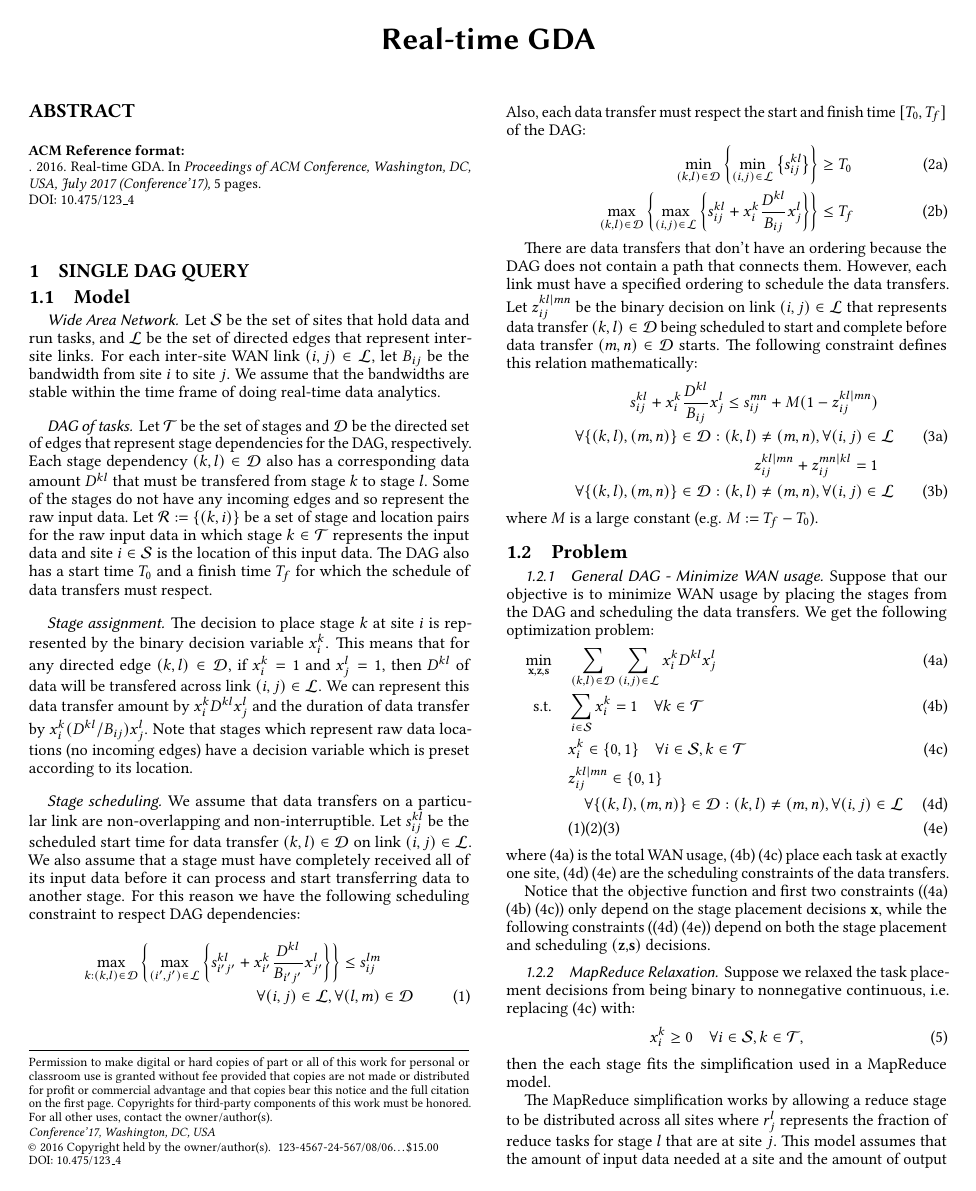
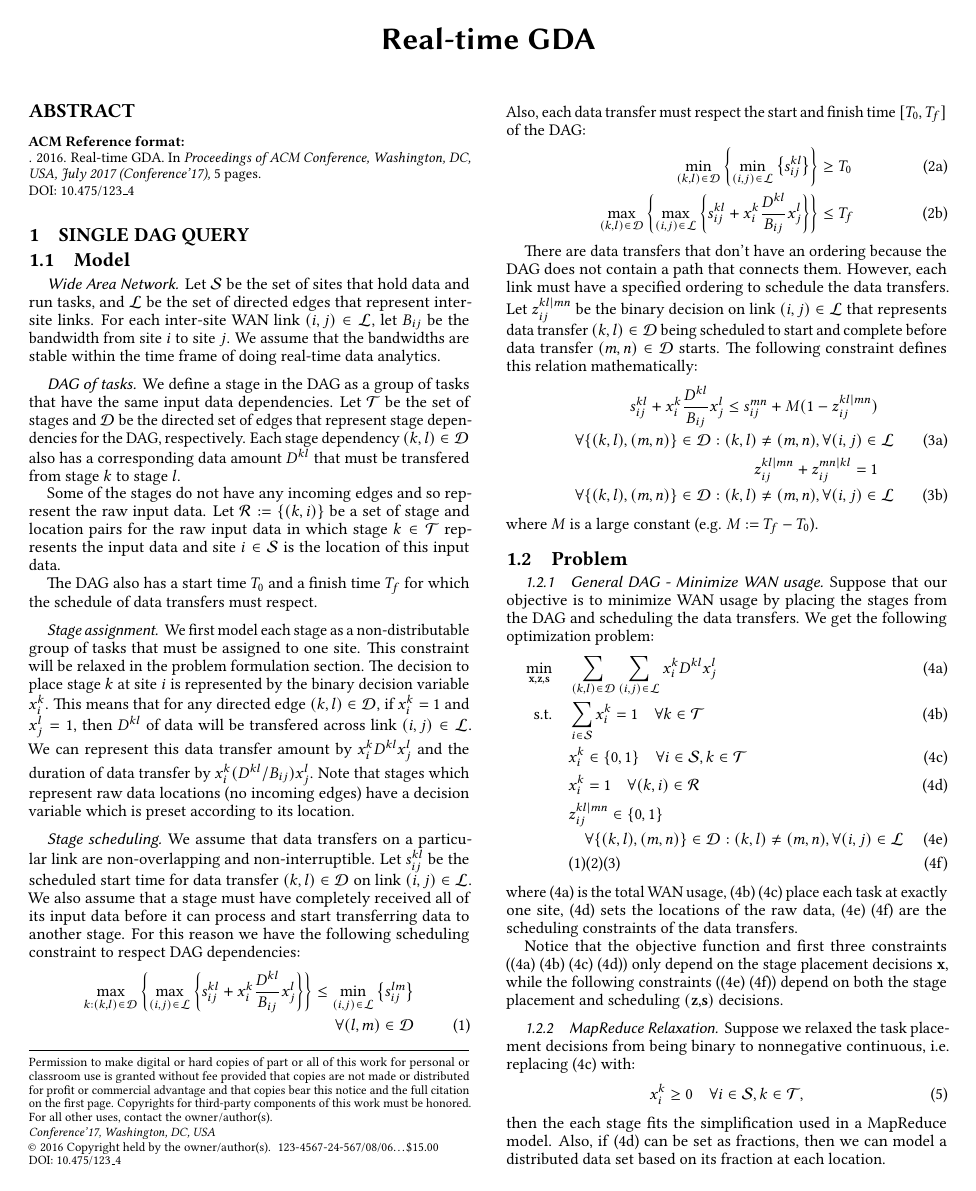
Before and after one commit to jcomden/Real-time-GDA, a LaTeX paper (Problem_formulation/Real-time-GDA.tex, which reads Problem_formulation/DAG-single-query.tex): page 1 of 5. Compiled offline with pdfLaTeX.

Commit message:
Update DAG

```diff
--- a/Problem_formulation/DAG-single-query.tex
+++ b/Problem_formulation/DAG-single-query.tex
@@ -10,14 +10,19 @@ We assume that the bandwidths are stable within the time frame of doing real-tim
 
 \subsubsection*{DAG of tasks}
 
+We define a stage in the DAG as a group of tasks that have the same input data dependencies.
 Let $\mathcal{T}$ be the set of stages and $\mathcal{D}$ be the directed set of edges that represent stage dependencies for the DAG, respectively.
 Each stage dependency $(k,l)\in\mathcal{D}$ also has a corresponding data amount $D^{kl}$ that must be transfered from stage $k$ to stage $l$.
+
 Some of the stages do not have any incoming edges and so represent the raw input data.
 Let $\mathcal{R}:=\left\{(k,i)\right\}$ be a set of stage and location pairs for the raw input data in which stage $k\in\mathcal{T}$ represents the input data and site $i\in\mathcal{S}$ is the location of this input data.
+
 The DAG also has a start time $T_0$ and a finish time $T_f$ for which the schedule of data transfers must respect.
 
 \subsubsection*{Stage assignment}
 
+We first model each stage as a non-distributable group of tasks that must be assigned to one site.
+This constraint will be relaxed in the problem formulation section.
 The decision to place stage $k$ at site $i$ is represented by the binary decision variable $x_i^k$.
 This means that for any directed edge $(k,l)\in\mathcal{D}$, if $x_i^k=1$ and $x_j^l=1$, then $D^{kl}$ of data will be transfered across link $(i,j)\in\mathcal{L}$.
 We can represent this data transfer amount by $x_i^kD^{kl}x_j^l$ and the duration of data transfer by $x_i^k(D^{kl}/B_{ij})x_j^l$.
@@ -30,8 +35,8 @@ Let $s_{ij}^{kl}$ be the scheduled start time for data transfer $(k,l)\in\mathca
 We also assume that a stage must have completely received all of its input data before it can process and start transferring data to another stage.
 For this reason we have the following scheduling constraint to respect DAG dependencies:
 \begin{align}
-	 \max_{k:(k,l)\in\mathcal{D}}\left\{\max_{(i',j')\in\mathcal{L}}\left\{s_{i'j'}^{kl}+x_{i'}^k\dfrac{D^{kl}}{B_{i'j'}}x_{j'}^l\right\}\right\} \leq s_{ij}^{lm}  \quad\quad \nonumber \\
-	 \quad\quad \forall(i,j)\in\mathcal{L},\forall(l,m)\in\mathcal{D} \label{eq:DAG_stage_start}
+	 \max_{k:(k,l)\in\mathcal{D}}\left\{\max_{(i,j)\in\mathcal{L}}\left\{s_{ij}^{kl}+x_{i}^k\dfrac{D^{kl}}{B_{ij}}x_{j}^l\right\}\right\} \leq \min_{(i,j)\in\mathcal{L}}\left\{s_{ij}^{lm}\right\} \nonumber \\
+	 \forall(l,m)\in\mathcal{D} \label{eq:DAG_stage_start}
 \end{align}
 Also, each data transfer must respect the start and finish time $[T_0,T_f]$ of the DAG:
 \begin{subequations}\label{eq:DAG_deadline}
@@ -67,14 +72,15 @@ Suppose that our objective is to minimize WAN usage by placing the stages from t
 		\min_{\mathbf{x},\mathbf{z},\mathbf{s}} \quad & \sum_{(k,l)\in\mathcal{D}}\sum_{(i,j)\in\mathcal{L}}x_i^kD^{kl}x_j^l \label{eq:opt_genDAG_WAN} \\
 		\text{s.t.} \quad & \sum_{i\in\mathcal{S}}x_i^k = 1 \quad \forall k\in\mathcal{T} \label{eq:opt_genDAG_place1} \\
 		& x_i^k \in\{0,1\} \quad \forall i\in\mathcal{S},k\in\mathcal{T} \label{eq:opt_genDAG_placebin} \\
+		& x_i^k = 1 \quad \forall (k,i)\in\mathcal{R} \label{eq:opt_genDAG_placeraw} \\
 		& z_{ij}^{kl|mn} \in\{0,1\} \nonumber\\
 		& \quad \forall \{(k,l),(m,n)\} \in\mathcal{D}:(k,l)\neq(m,n), \forall(i,j)\in\mathcal{L} \label{eq:opt_genDAG_ordersbin} \\
 		& \eqref{eq:DAG_stage_start} \eqref{eq:DAG_deadline} \eqref{eq:DAG_data_trans_start} \label{eq:opt_genDAG_schedule}
 	\end{align}
 \end{subequations}
-where \eqref{eq:opt_genDAG_WAN} is the total WAN usage, \eqref{eq:opt_genDAG_place1} \eqref{eq:opt_genDAG_placebin} place each task at exactly one site, \eqref{eq:opt_genDAG_ordersbin} \eqref{eq:opt_genDAG_schedule} are the scheduling constraints of the data transfers.
+where \eqref{eq:opt_genDAG_WAN} is the total WAN usage, \eqref{eq:opt_genDAG_place1} \eqref{eq:opt_genDAG_placebin} place each task at exactly one site, \eqref{eq:opt_genDAG_placeraw} sets the locations of the raw data, \eqref{eq:opt_genDAG_ordersbin} \eqref{eq:opt_genDAG_schedule} are the scheduling constraints of the data transfers.
 
-Notice that the objective function and first two constraints (\eqref{eq:opt_genDAG_WAN} \eqref{eq:opt_genDAG_place1} \eqref{eq:opt_genDAG_placebin}) only depend on the stage placement decisions $\mathbf{x}$, while the following constraints (\eqref{eq:opt_genDAG_ordersbin} \eqref{eq:opt_genDAG_schedule}) depend on both the stage placement and scheduling $(\mathbf{z}$,$\mathbf{s})$ decisions.
+Notice that the objective function and first three constraints (\eqref{eq:opt_genDAG_WAN} \eqref{eq:opt_genDAG_place1} \eqref{eq:opt_genDAG_placebin} \eqref{eq:opt_genDAG_placeraw}) only depend on the stage placement decisions $\mathbf{x}$, while the following constraints (\eqref{eq:opt_genDAG_ordersbin} \eqref{eq:opt_genDAG_schedule}) depend on both the stage placement and scheduling $(\mathbf{z}$,$\mathbf{s})$ decisions.
 
 \subsubsection{MapReduce Relaxation}
 Suppose we relaxed the task placement decisions from being binary to nonnegative continuous, i.e. replacing \eqref{eq:opt_genDAG_placebin} with:
@@ -82,6 +88,7 @@ Suppose we relaxed the task placement decisions from being binary to nonnegative
 	x_i^k \geq 0 \quad \forall i\in\mathcal{S},k\in\mathcal{T},
 \end{align}
 then the each stage fits the simplification used in a MapReduce model.
+Also, if \eqref{eq:opt_genDAG_placeraw} can be set as fractions, then we can model a distributed data set based on its fraction at each location.
 
 The MapReduce simplification works by allowing a reduce stage to be distributed across all sites where $r^l_j$ represents the fraction of reduce tasks for stage $l$ that are at site $j$.
 This model assumes that the amount of input data needed at a site and the amount of output data produced is proportional to the fraction of reduce tasks placed there.
```
Also changed, not shown: Problem_formulation/Real-time-GDA.pdf, Problem_formulation/DAG-single-query.tex (3 more changed lines), 3 other files.
